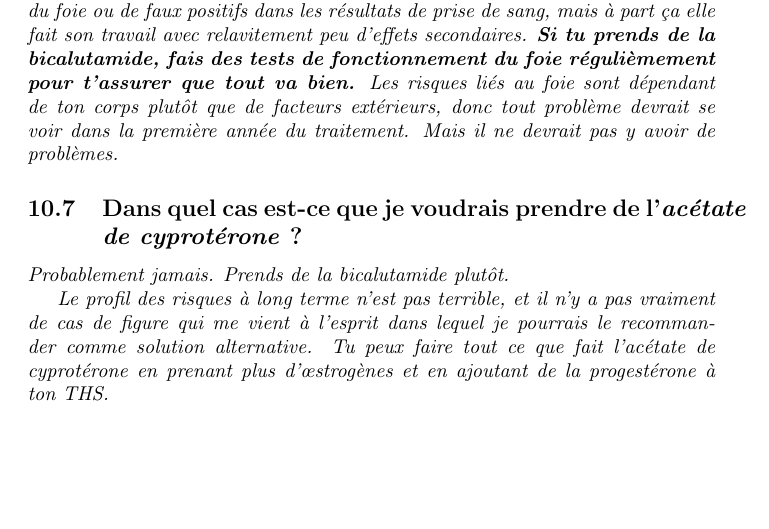
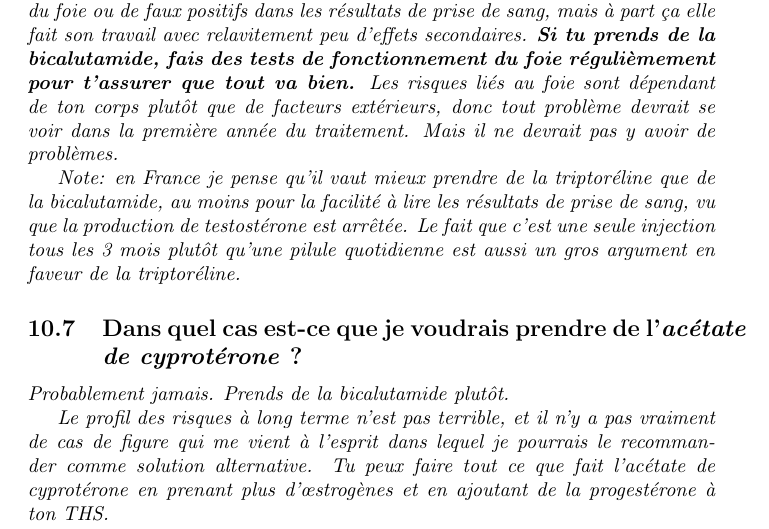
Before and after one commit to thZennestDuck/pghrt, a LaTeX paper (trans/fr/fr.tex): part of page 55 of 74, cut so that both start at the same text, the shorter picture padded with empty space. Compiled offline with pdfLaTeX.

Commit message:
uncommenting the trip advice

```diff
--- a/trans/fr/fr.tex
+++ b/trans/fr/fr.tex
@@ -951,7 +951,9 @@ Si jamais les effets secondaires néfastes ne te sont pas familiers, en voici un
 \subsection{Dans quel cas est-ce que je voudrais prendre de la \textit{bicalutamide} ?}
 
 Si tu dois prendre un antiandrogène, il faut probablement choisir la \textit{bicalutamide}. Elle est plutôt bien tolérée, à part pour les 1\% des cas de dysfonctionnements du foie ou de faux positifs dans les résultats de prise de sang, mais à part ça elle fait son travail avec relavitement peu d'effets secondaires. \textbf{Si tu prends de la \textit{bicalutamide}, fais des tests de fonctionnement du foie régulièmement pour t'assurer que tout va bien.} Les risques liés au foie sont dépendant de ton corps plutôt que de facteurs extérieurs, donc tout problème devrait se voir dans la première année du traitement. Mais il ne devrait pas y avoir de problèmes.
-% TODO: ndt, au moins en France je pense qu'il vaut mieux prendre de la triptoréline que de la bicalutamide, au moins pour la facilité à lire les résultats de prise de sang, et le fait que c'est une seule injection tous les 3 mois.
+
+Note: en France je pense qu'il vaut mieux prendre de la triptoréline que de la bicalutamide, au moins pour la facilité à lire les résultats de prise de sang, vu que la production de testostérone est arrêtée. Le fait que c'est une seule injection tous les 3 mois plutôt qu'une pilule quotidienne est aussi un gros argument en faveur de la triptoréline.
+% TODO: localisation
 
 \subsection{Dans quel cas est-ce que je voudrais prendre de l'\textit{acétate de cyprotérone} ?}
 
```
